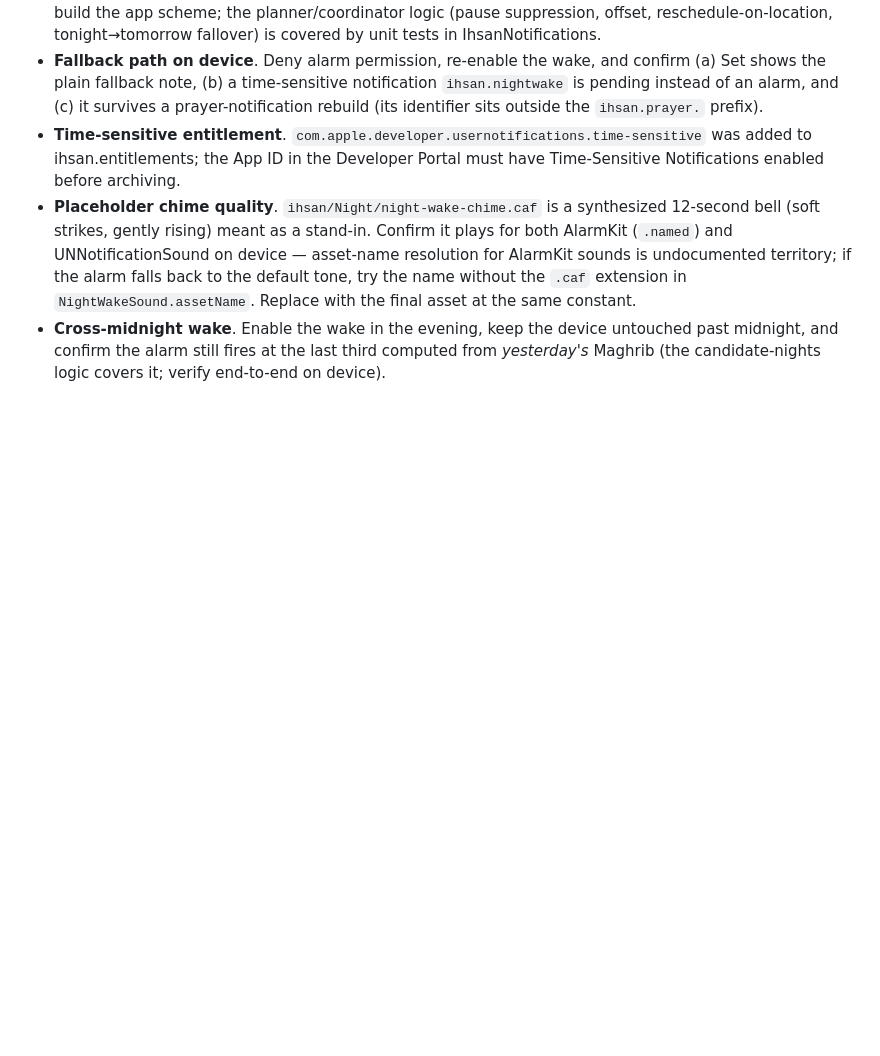
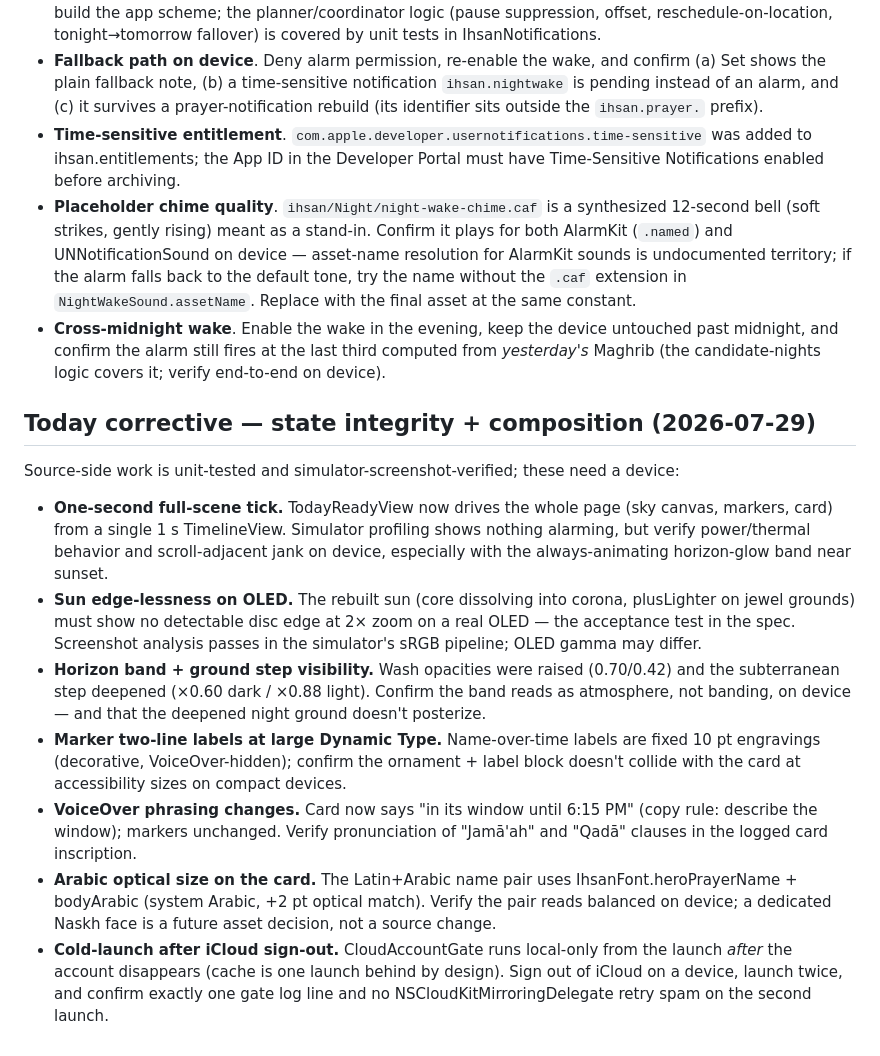
Before and after one commit to Smear6uard/ihsan, a Markdown page: POLISH_FINDINGS.md, the part around the change. GitHub-like rendering; blank space fills up the shorter version.

```diff
--- a/POLISH_FINDINGS.md
+++ b/POLISH_FINDINGS.md
@@ -318,3 +318,41 @@ Items needing pure device verification (no source change possible):
   device untouched past midnight, and confirm the alarm still fires at
   the last third computed from *yesterday's* Maghrib (the
   candidate-nights logic covers it; verify end-to-end on device).
+
+
+## Today corrective — state integrity + composition (2026-07-29)
+
+Source-side work is unit-tested and simulator-screenshot-verified;
+these need a device:
+
+- **One-second full-scene tick.** TodayReadyView now drives the whole
+  page (sky canvas, markers, card) from a single 1 s TimelineView.
+  Simulator profiling shows nothing alarming, but verify power/thermal
+  behavior and scroll-adjacent jank on device, especially with the
+  always-animating horizon-glow band near sunset.
+- **Sun edge-lessness on OLED.** The rebuilt sun (core dissolving into
+  corona, plusLighter on jewel grounds) must show no detectable disc
+  edge at 2× zoom on a real OLED — the acceptance test in the spec.
+  Screenshot analysis passes in the simulator's sRGB pipeline; OLED
+  gamma may differ.
+- **Horizon band + ground step visibility.** Wash opacities were
+  raised (0.70/0.42) and the subterranean step deepened (×0.60 dark /
+  ×0.88 light). Confirm the band reads as atmosphere, not banding, on
+  device — and that the deepened night ground doesn't posterize.
+- **Marker two-line labels at large Dynamic Type.** Name-over-time
+  labels are fixed 10 pt engravings (decorative, VoiceOver-hidden);
+  confirm the ornament + label block doesn't collide with the card at
+  accessibility sizes on compact devices.
+- **VoiceOver phrasing changes.** Card now says "in its window until
+  6:15 PM" (copy rule: describe the window); markers unchanged.
+  Verify pronunciation of "Jamā'ah" and "Qadā" clauses in the logged
+  card inscription.
+- **Arabic optical size on the card.** The Latin+Arabic name pair uses
+  IhsanFont.heroPrayerName + bodyArabic (system Arabic, +2 pt optical
+  match). Verify the pair reads balanced on device; a dedicated Naskh
+  face is a future asset decision, not a source change.
+- **Cold-launch after iCloud sign-out.** CloudAccountGate runs
+  local-only from the launch *after* the account disappears (cache is
+  one launch behind by design). Sign out of iCloud on a device,
+  launch twice, and confirm exactly one gate log line and no
+  NSCloudKitMirroringDelegate retry spam on the second launch.
```
Also changed, not shown: Packages/IhsanDesignSystem/README.md (+26 -0 lines).
